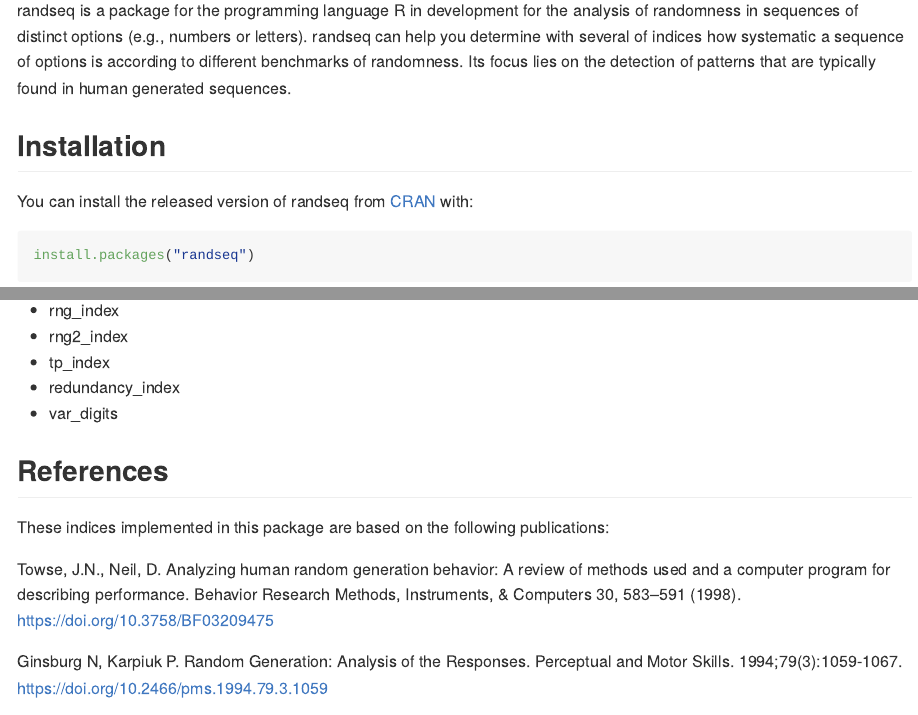
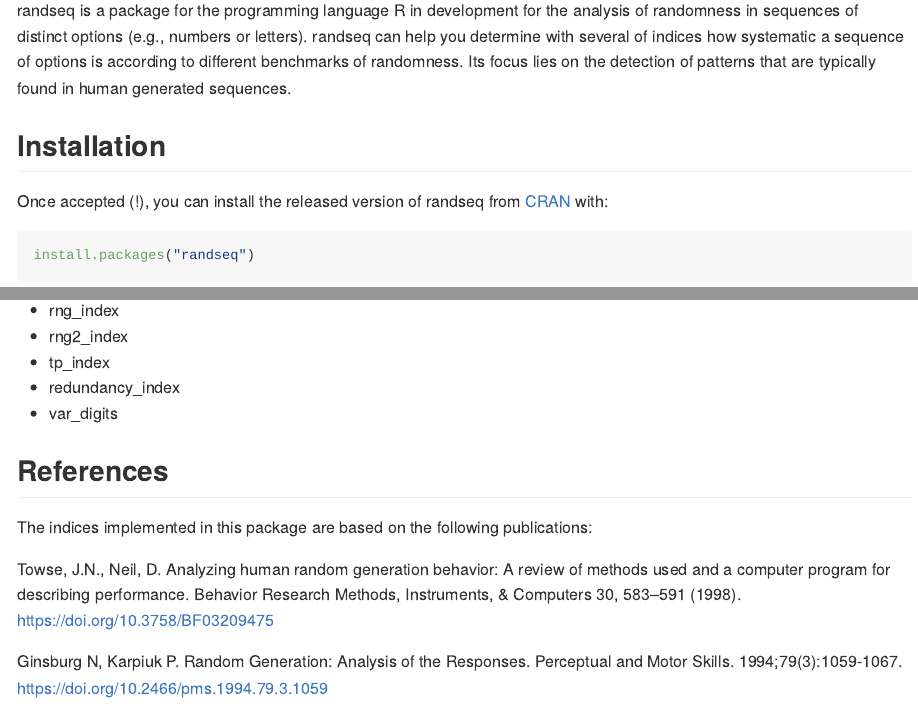
Before and after one commit to TImA97/randfindR, an R Markdown document (README.Rmd): the page in a window 1100 px wide, from 110 px down, and a second part further down, joined at a grey line. The pictures show the output file README.md that the author committed with the source, drawn offline in the style of GitHub.

Commit message:
Update github documentation

````diff
--- a/README.Rmd
+++ b/README.Rmd
@@ -27,7 +27,7 @@
 
 ## Installation
 
-You can install the released version of randseq from [CRAN](https://CRAN.R-project.org) with:
+Once accepted (!), you can install the released version of randseq from [CRAN](https://CRAN.R-project.org) with:
 
 ``` r
 install.packages("randseq")
@@ -121,7 +121,7 @@
 
 ## References
 
-These indices implemented in this package are based on the following publications:
+The indices implemented in this package are based on the following publications:
 
 Towse, J.N., Neil, D. Analyzing human random generation behavior: A review of
 methods used and a computer program for describing performance. Behavior
````
Also changed, not shown: README.md.
